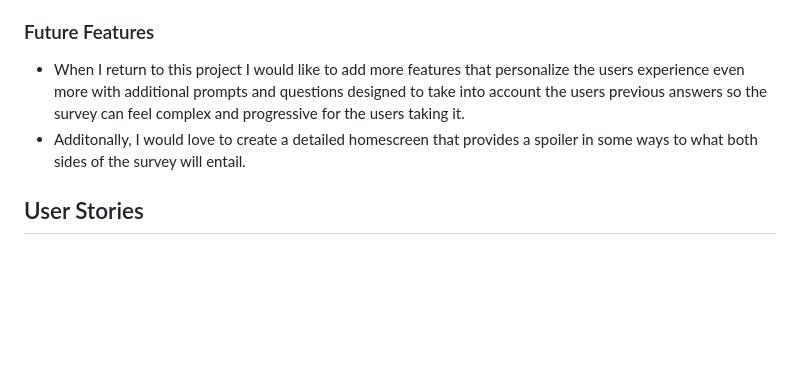
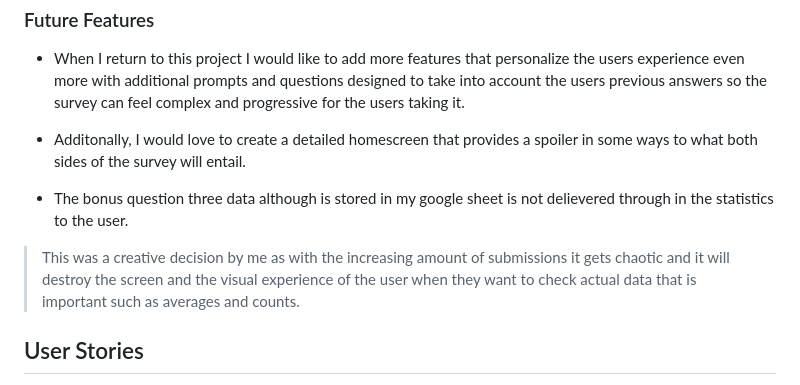
Before and after one commit to mahidaCodeTrained/project3data, a Markdown page: README.md, the part around the change. Drawn GitHub-style; blank space fills up the shorter version.

Commit message:
update features

```diff
--- a/README.md
+++ b/README.md
@@ -62,6 +62,9 @@ This page contains a single webpage called :
 ### Future Features
 - When I return to this project I would like to add more features that personalize the users experience even more with additional prompts and questions designed to take into account the users previous answers so the survey can feel complex and progressive for the users taking it.
 - Additonally, I would love to create a detailed homescreen that provides a spoiler in some ways to what both sides of the survey will entail.
+
+- The bonus question three data although is stored in my google sheet is not delievered through in the statistics to the user.
+> This was a creative decision by me as with the increasing amount of submissions it gets chaotic and it will destroy the screen and the visual experience of the user when they want to check actual data that is important such as averages and counts.
 
 ## User Stories
 1. As a new user I want to be able to take a fast and easy survey.
```
